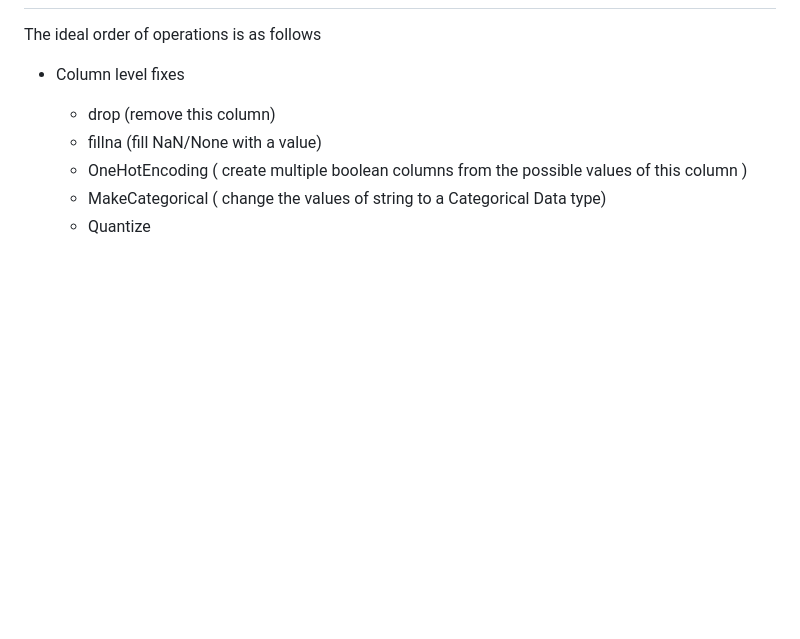
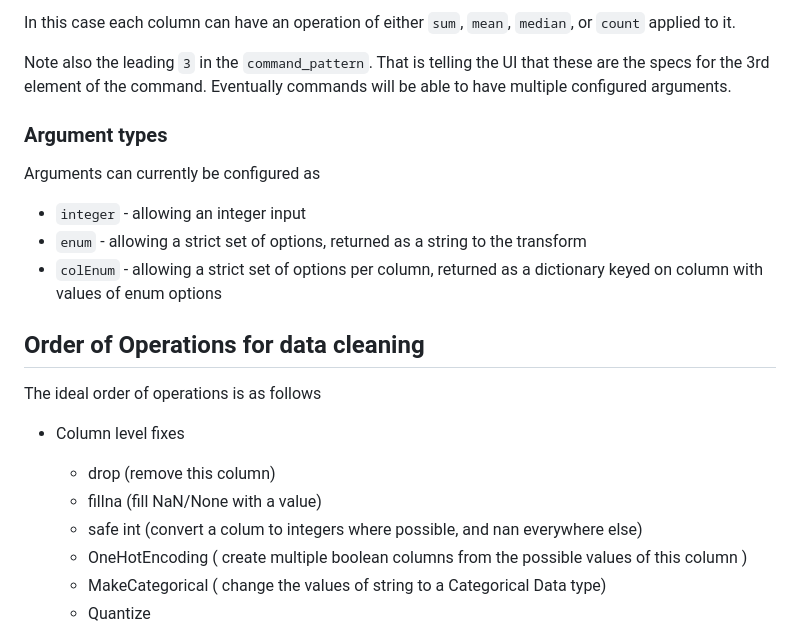
Before and after one commit to paddymul/dcf-server, a Markdown page: README.md, the part around the change printed below. Drawn GitHub-style; blank space fills up the shorter version.

Commit message:
installation instructions and command creation instructions for the README

```diff
--- a/README.md
+++ b/README.md
@@ -10,8 +154,22 @@ We all know how awkward it is to clean data in jupyter notebooks.  Multiple cell
+In this case each column can have an operation of either `sum`, `mean`, `median`, or `count` applied to it.
+
+Note also the leading `3` in the `command_pattern`.  That is telling the UI that these are the specs for the 3rd element of the command.  Eventually commands will be able to have multiple configured arguments.
+
+### Argument types
+Arguments can currently be configured as
+
+* `integer` - allowing an integer input
+* `enum` - allowing a strict set of options, returned as a string to the transform
+* `colEnum` - allowing a strict set of options per column, returned as a dictionary keyed on column with values of enum options
+
+
+## Order of Operations for data cleaning
 The ideal order of operations is as follows
 
 * Column level fixes
   * drop (remove this column)
   * fillna (fill NaN/None with a value)
+  * safe int (convert a colum to integers where possible, and nan everywhere else)
   * OneHotEncoding ( create multiple boolean columns from the possible values of this column )
   * MakeCategorical ( change the values of string to a Categorical Data type)
   * Quantize
```
Also changed, not shown: other parts of README.md (+146 -2 lines).
